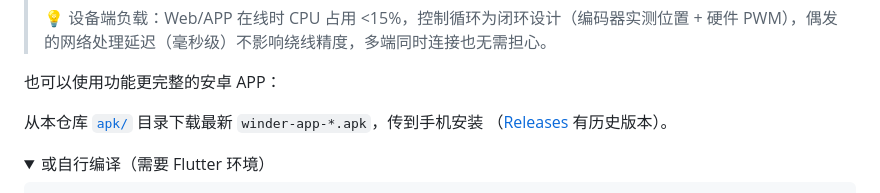
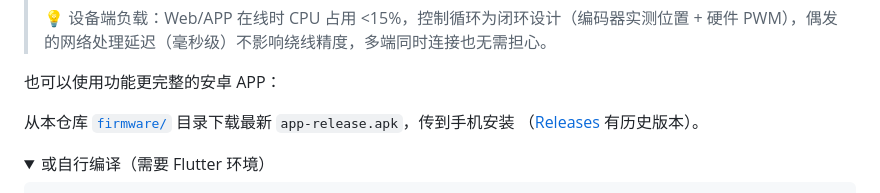
Before and after one commit to jindavid1000/iWinder, a Markdown page: README.md, the part around the change. GitHub-like rendering; folded sections open.

Commit message:
文档: APP 下载指向 firmware 目录

```diff
--- a/README.md
+++ b/README.md
@@ -219,7 +219,7 @@ Web 界面支持控制（启停/调速/手动模式）、实时状态、参数
 
 也可以使用功能更完整的安卓 APP：
 
-从本仓库 [`apk/`](apk/) 目录下载最新 `winder-app-*.apk`，传到手机安装
+从本仓库 [`firmware/`](firmware/) 目录下载最新 `app-release.apk`，传到手机安装
 （[Releases](../../releases) 有历史版本）。
 
 <details>
```
